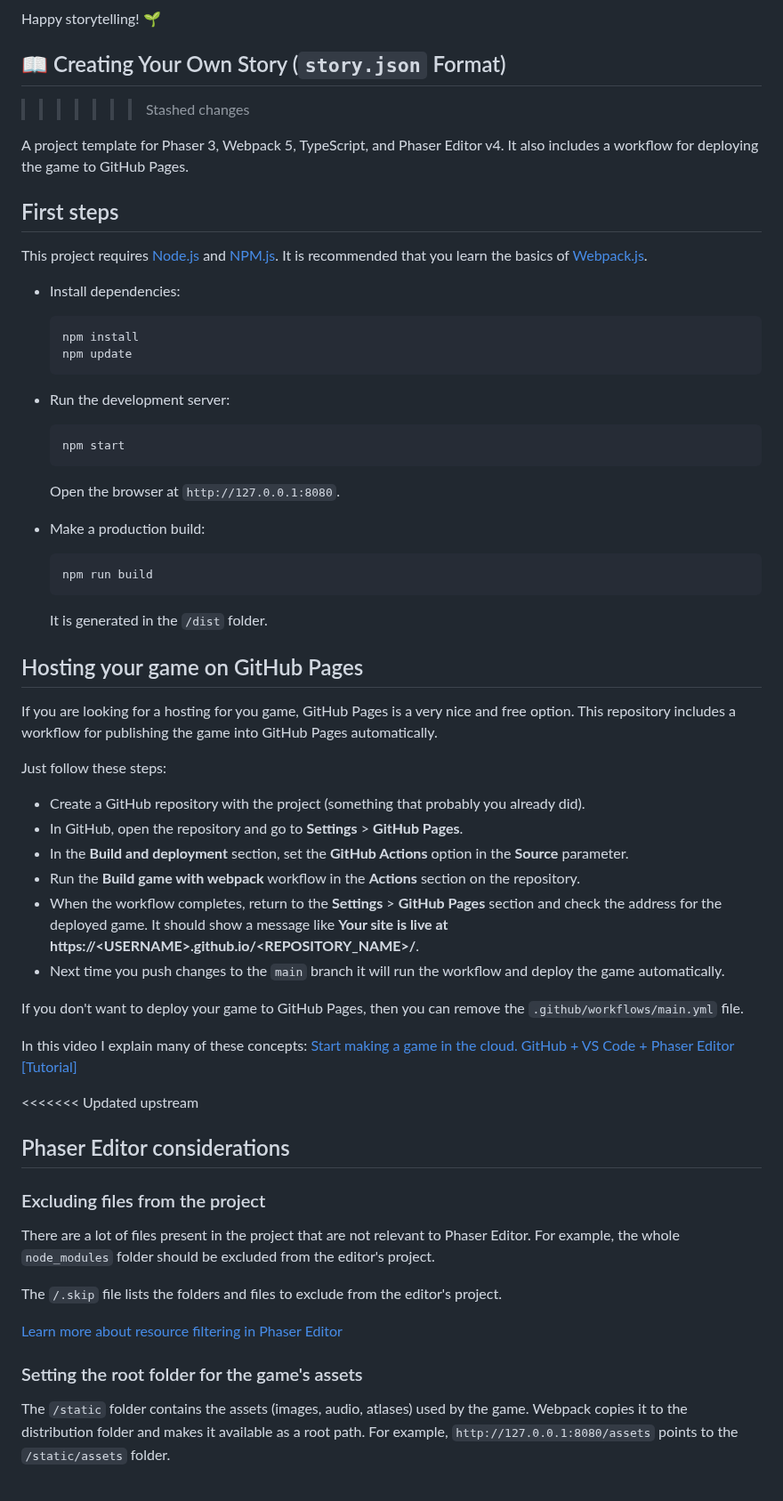
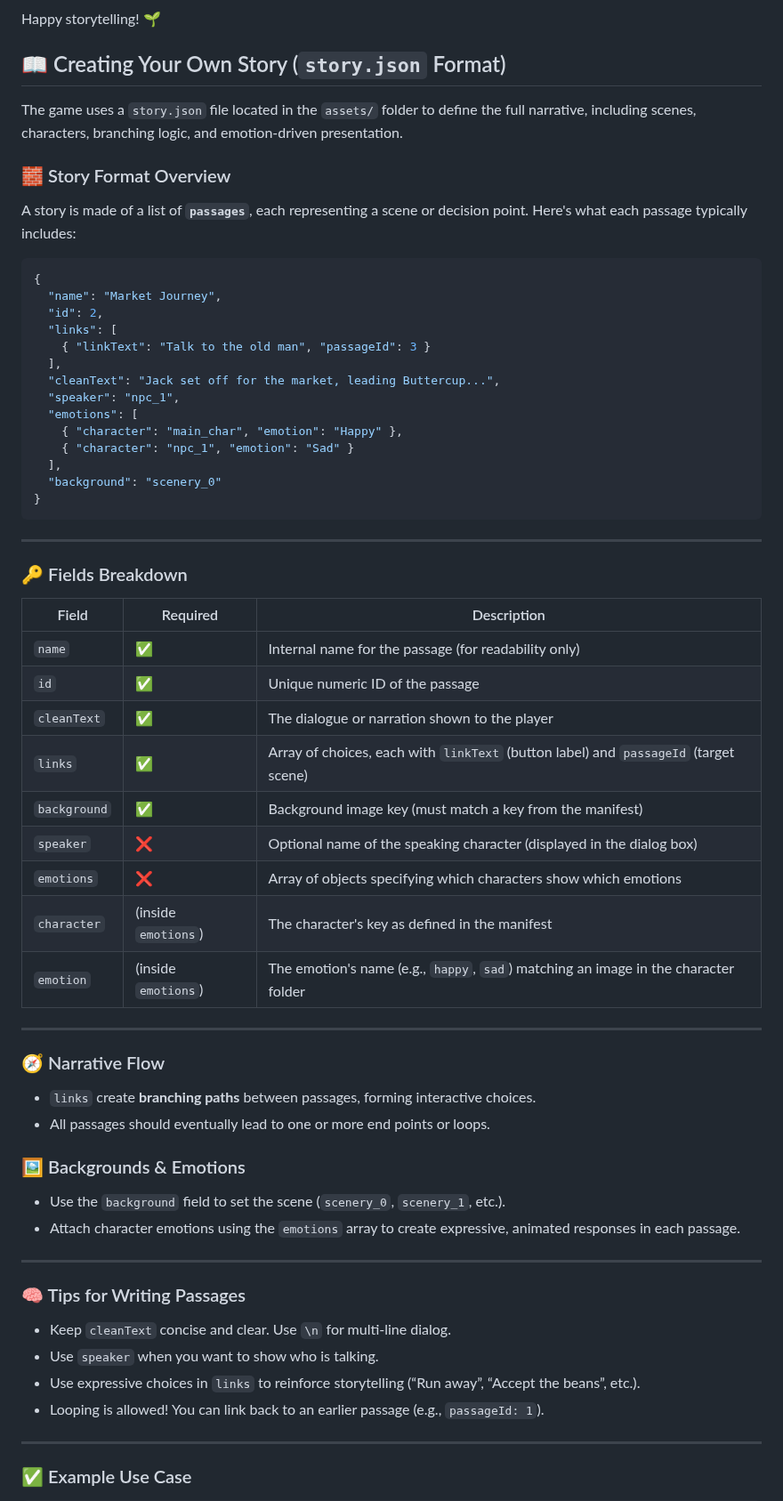
Before and after one commit to idanBarzellai/StoryTellingCourse, a Markdown page: README.md, the part around one of its changes. Shown at 89% size. Rendered like a GitHub page.

````diff
--- a/README.md
+++ b/README.md
@@ -150,68 +147,68 @@ Happy storytelling! 🌱
 
 
 ## 📖 Creating Your Own Story (`story.json` Format)
->>>>>>> Stashed changes
 
-A project template for Phaser 3, Webpack 5, TypeScript, and Phaser Editor v4.
-It also includes a workflow for deploying the game to GitHub Pages.
+The game uses a `story.json` file located in the `assets/` folder to define the full narrative, including scenes, characters, branching logic, and emotion-driven presentation.
 
-## First steps
+### 🧱 Story Format Overview
 
-This project requires [Node.js](https://nodejs.org) and [NPM.js](https://www.npmjs.com). It is recommended that you learn the basics of [Webpack.js](https://webpack.js.org).
+A story is made of a list of **`passages`**, each representing a scene or decision point. Here's what each passage typically includes:
 
-* Install dependencies:
+```json
+{
+  "name": "Market Journey",
+  "id": 2,
+  "links": [
+    { "linkText": "Talk to the old man", "passageId": 3 }
+  ],
+  "cleanText": "Jack set off for the market, leading Buttercup...",
+  "speaker": "npc_1",
+  "emotions": [
+    { "character": "main_char", "emotion": "Happy" },
+    { "character": "npc_1", "emotion": "Sad" }
+  ],
+  "background": "scenery_0"
+}
+```
 
-    ```
-    npm install
-    npm update
-    ```
+---
 
-* Run the development server:
+### 🔑 Fields Breakdown
 
-    ```
-    npm start
-    ```
+| Field         | Required | Description |
+|---------------|----------|-------------|
+| `name`        | ✅       | Internal name for the passage (for readability only) |
+| `id`          | ✅       | Unique numeric ID of the passage |
+| `cleanText`   | ✅       | The dialogue or narration shown to the player |
+| `links`       | ✅       | Array of choices, each with `linkText` (button label) and `passageId` (target scene) |
+| `background`  | ✅       | Background image key (must match a key from the manifest) |
+| `speaker`     | ❌       | Optional name of the speaking character (displayed in the dialog box) |
+| `emotions`    | ❌       | Array of objects specifying which characters show which emotions |
+| `character`   | (inside `emotions`) | The character's key as defined in the manifest |
+| `emotion`     | (inside `emotions`) | The emotion's name (e.g., `happy`, `sad`) matching an image in the character folder |
 
-    Open the browser at `http://127.0.0.1:8080`.
+---
 
-* Make a production build:
+### 🧭 Narrative Flow
 
-    ```
-    npm run build
-    ```
+- `links` create **branching paths** between passages, forming interactive choices.
+- All passages should eventually lead to one or more end points or loops.
 
-    It is generated in the `/dist` folder.
+### 🖼 Backgrounds & Emotions
 
-## Hosting your game on GitHub Pages
+- Use the `background` field to set the scene (`scenery_0`, `scenery_1`, etc.).
+- Attach character emotions using the `emotions` array to create expressive, animated responses in each passage.
 
-If you are looking for a hosting for you game, GitHub Pages is a very nice and free option.
-This repository includes a workflow for publishing the game into GitHub Pages automatically.
+---
 
-Just follow these steps:
+### 🧠 Tips for Writing Passages
 
-* Create a GitHub repository with the project (something that probably you already did).
-* In GitHub, open the repository and go to **Settings** > **GitHub Pages**.
-* In the **Build and deployment** section, set the **GitHub Actions** option in the **Source** parameter.
-* Run the **Build game with webpack** workflow in the **Actions** section on the repository.
-* When the workflow completes, return to the **Settings** > **GitHub Pages** section and check the address for the deployed game. It should show a message like **Your site is live at https://\<USERNAME>.github.io/<REPOSITORY_NAME>/**.
-* Next time you push changes to the `main` branch it will run the workflow and deploy the game automatically.
+- Keep `cleanText` concise and clear. Use `\n` for multi-line dialog.
+- Use `speaker` when you want to show who is talking.
+- Use expressive choices in `links` to reinforce storytelling (“Run away”, “Accept the beans”, etc.).
+- Looping is allowed! You can link back to an earlier passage (e.g., `passageId: 1`).
 
-If you don't want to deploy your game to GitHub Pages, then you can remove the `.github/workflows/main.yml` file.
+---
 
-In this video I explain many of these concepts: [Start making a game in the cloud. GitHub + VS Code + Phaser Editor [Tutorial]](https://www.youtube.com/watch?v=lndU7UAjzgo&t=183s)
+### ✅ Example Use Case
 
-<<<<<<< Updated upstream
-## Phaser Editor considerations
-
-### Excluding files from the project
-
-There are a lot of files present in the project that are not relevant to Phaser Editor. For example, the whole `node_modules` folder should be excluded from the editor's project.
-
-The `/.skip` file lists the folders and files to exclude from the editor's project.
-
-[Learn more about resource filtering in Phaser Editor](https://phaser.io/editor/docs/misc/resources-filtering)
-
-### Setting the root folder for the game's assets
-
-The `/static` folder contains the assets (images, audio, atlases) used by the game. Webpack copies it to the distribution folder and makes it available as a root path. For example, `http://127.0.0.1:8080/assets` points to the `/static/assets` folder.
-
````
Also changed, not shown: other parts of README.md (+0 -47 lines).
